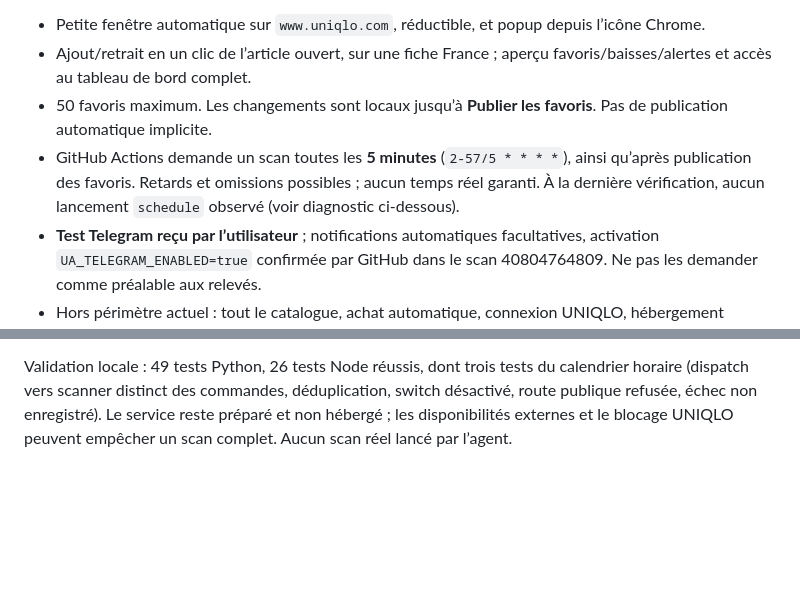
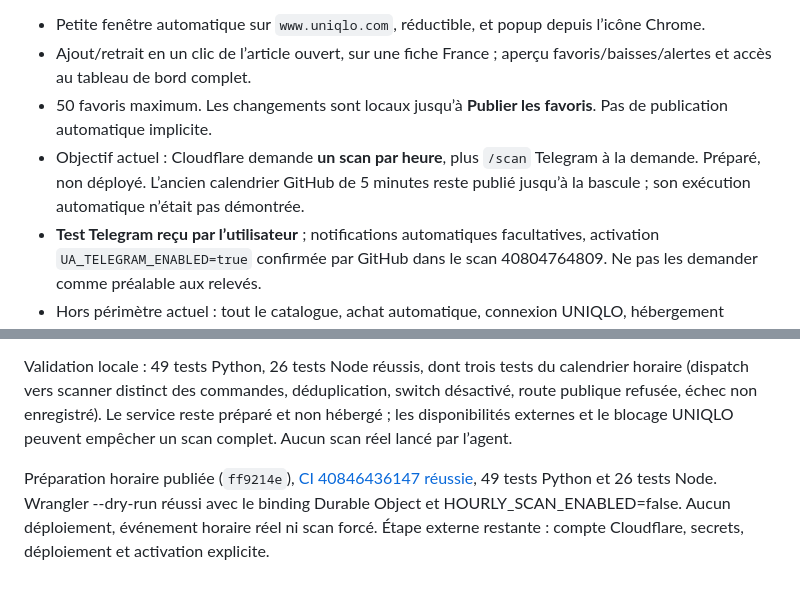
Before and after one commit to werti4/uniqlo-alert, a Markdown page: docs/PROJECT_CONTEXT.md, 2 parts joined by grey strips. Rendered like a GitHub page; blank space fills up the shorter version.

Commit message:
Record hourly Cloudflare target and successful preparation checks

```diff
--- a/docs/PROJECT_CONTEXT.md
+++ b/docs/PROJECT_CONTEXT.md
@@ -9,7 +9,7 @@ Extension Chrome personnelle et gratuite pour les **favoris UNIQLO France, EUR**
 - Petite fenêtre automatique sur `www.uniqlo.com`, réductible, et popup depuis l’icône Chrome.
 - Ajout/retrait en un clic de l’article ouvert, sur une fiche France ; aperçu favoris/baisses/alertes et accès au tableau de bord complet.
 - 50 favoris maximum. Les changements sont locaux jusqu’à **Publier les favoris**. Pas de publication automatique implicite.
-- GitHub Actions demande un scan toutes les **5 minutes** (`2-57/5 * * * *`), ainsi qu’après publication des favoris. Retards et omissions possibles ; aucun temps réel garanti. À la dernière vérification, aucun lancement `schedule` observé (voir diagnostic ci-dessous).
+- Objectif actuel : Cloudflare demande **un scan par heure**, plus `/scan` Telegram à la demande. Préparé, non déployé. L’ancien calendrier GitHub de 5 minutes reste publié jusqu’à la bascule ; son exécution automatique n’était pas démontrée.
 - **Test Telegram reçu par l’utilisateur** ; notifications automatiques facultatives, activation `UA_TELEGRAM_ENABLED=true` confirmée par GitHub dans le scan 40804764809. Ne pas les demander comme préalable aux relevés.
 - Hors périmètre actuel : tout le catalogue, achat automatique, connexion UNIQLO, hébergement payant, contournement de protections, autres projets personnels.
 
@@ -140,3 +140,5 @@ L’utilisateur souhaite désormais au moins une demande de scan automatique par
 Activation explicite requise : HOURLY_SCAN_ENABLED="true" après déploiement et secrets. Valeur par défaut "false" pour ne pas annoncer de service actif prématurément. Cloudflare, compte et secrets toujours indisponibles ici : aucune activation ni vrai scan horaire. L’ancien cron GitHub cinq minutes n’est pas modifié à ce stade, pour préserver le fonctionnement existant et éviter un scan de push ; il faudra retirer uniquement on.schedule après validation Cloudflare si une seule horloge est souhaitée. GitHub affichera workflow_dispatch pour les lancements automatiques issus de Cloudflare.
 
 Validation locale : 49 tests Python, 26 tests Node réussis, dont trois tests du calendrier horaire (dispatch vers scanner distinct des commandes, déduplication, switch désactivé, route publique refusée, échec non enregistré). Le service reste préparé et non hébergé ; les disponibilités externes et le blocage UNIQLO peuvent empêcher un scan complet. Aucun scan réel lancé par l’agent.
+
+Préparation horaire publiée (`ff9214e`), [CI 40846436147 réussie](https://github.com/werti4/uniqlo-alert/actions/runs/40846436147), 49 tests Python et 26 tests Node. Wrangler --dry-run réussi avec le binding Durable Object et HOURLY_SCAN_ENABLED=false. Aucun déploiement, événement horaire réel ni scan forcé. Étape externe restante : compte Cloudflare, secrets, déploiement et activation explicite.
```
Also changed, not shown: docs/VALIDATION.md (+2 -0 lines).
